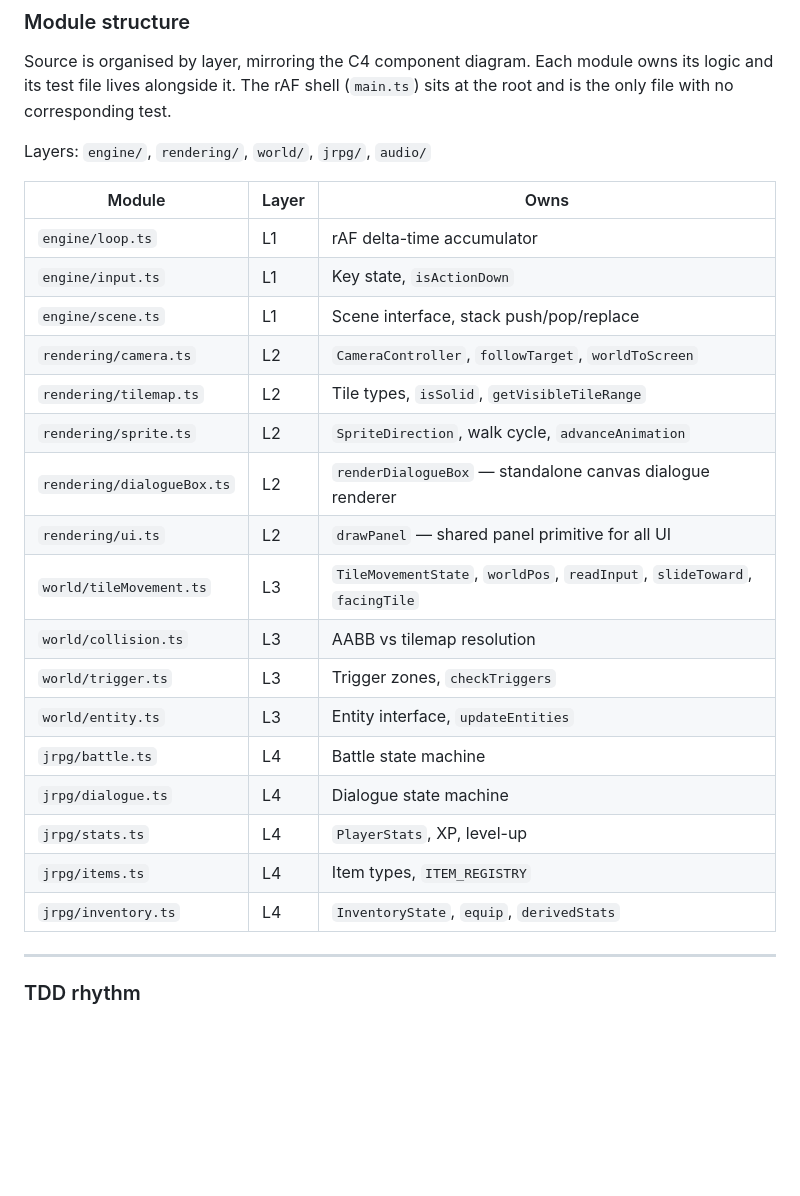
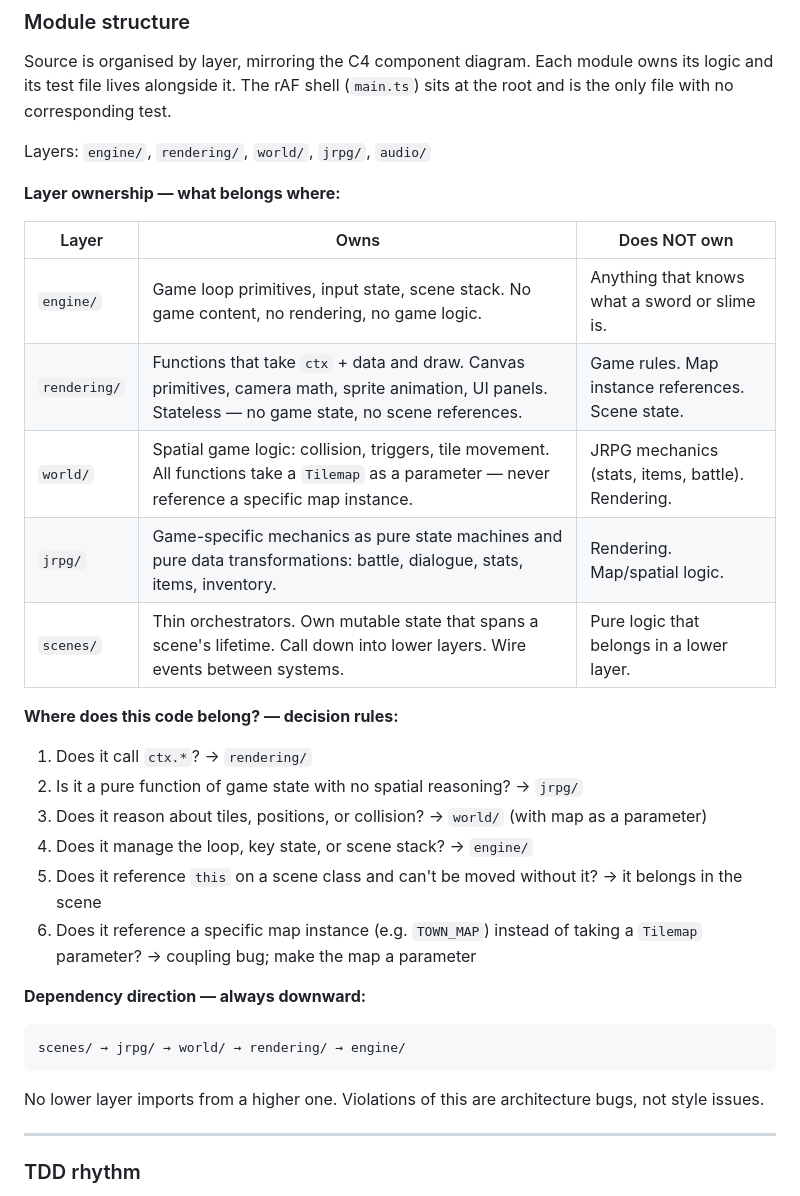
Before and after one commit to cbuchert/graham-jam, a Markdown page: documents/grand-plan.md, the part around the change. GitHub-like rendering; blank space fills up the shorter version.

Commit message:
docs: replace file table with durable architectural principles
File lists rot immediately. Replaced the module table with layer ownership
rules, a 'where does this belong?' decision tree, and a dependency direction
diagram. These describe why code lives where it does, not what the files
are currently called.

Made-with: Cursor

````diff
--- a/documents/grand-plan.md
+++ b/documents/grand-plan.md
@@ -348,25 +348,32 @@ Source is organised by layer, mirroring the C4 component diagram. Each module ow
 
 Layers: `engine/`, `rendering/`, `world/`, `jrpg/`, `audio/`
 
-| Module | Layer | Owns |
+**Layer ownership — what belongs where:**
+
+| Layer | Owns | Does NOT own |
 |---|---|---|
-| `engine/loop.ts` | L1 | rAF delta-time accumulator |
-| `engine/input.ts` | L1 | Key state, `isActionDown` |
-| `engine/scene.ts` | L1 | Scene interface, stack push/pop/replace |
-| `rendering/camera.ts` | L2 | `CameraController`, `followTarget`, `worldToScreen` |
-| `rendering/tilemap.ts` | L2 | Tile types, `isSolid`, `getVisibleTileRange` |
-| `rendering/sprite.ts` | L2 | `SpriteDirection`, walk cycle, `advanceAnimation` |
-| `rendering/dialogueBox.ts` | L2 | `renderDialogueBox` — standalone canvas dialogue renderer |
-| `rendering/ui.ts` | L2 | `drawPanel` — shared panel primitive for all UI |
-| `world/tileMovement.ts` | L3 | `TileMovementState`, `worldPos`, `readInput`, `slideToward`, `facingTile` |
-| `world/collision.ts` | L3 | AABB vs tilemap resolution |
-| `world/trigger.ts` | L3 | Trigger zones, `checkTriggers` |
-| `world/entity.ts` | L3 | Entity interface, `updateEntities` |
-| `jrpg/battle.ts` | L4 | Battle state machine |
-| `jrpg/dialogue.ts` | L4 | Dialogue state machine |
-| `jrpg/stats.ts` | L4 | `PlayerStats`, XP, level-up |
-| `jrpg/items.ts` | L4 | Item types, `ITEM_REGISTRY` |
-| `jrpg/inventory.ts` | L4 | `InventoryState`, `equip`, `derivedStats` |
+| `engine/` | Game loop primitives, input state, scene stack. No game content, no rendering, no game logic. | Anything that knows what a sword or slime is. |
+| `rendering/` | Functions that take `ctx` + data and draw. Canvas primitives, camera math, sprite animation, UI panels. Stateless — no game state, no scene references. | Game rules. Map instance references. Scene state. |
+| `world/` | Spatial game logic: collision, triggers, tile movement. All functions take a `Tilemap` as a parameter — never reference a specific map instance. | JRPG mechanics (stats, items, battle). Rendering. |
+| `jrpg/` | Game-specific mechanics as pure state machines and pure data transformations: battle, dialogue, stats, items, inventory. | Rendering. Map/spatial logic. |
+| `scenes/` | Thin orchestrators. Own mutable state that spans a scene's lifetime. Call down into lower layers. Wire events between systems. | Pure logic that belongs in a lower layer. |
+
+**Where does this code belong? — decision rules:**
+
+1. Does it call `ctx.*`? → `rendering/`
+2. Is it a pure function of game state with no spatial reasoning? → `jrpg/`
+3. Does it reason about tiles, positions, or collision? → `world/` (with map as a parameter)
+4. Does it manage the loop, key state, or scene stack? → `engine/`
+5. Does it reference `this` on a scene class and can't be moved without it? → it belongs in the scene
+6. Does it reference a specific map instance (e.g. `TOWN_MAP`) instead of taking a `Tilemap` parameter? → coupling bug; make the map a parameter
+
+**Dependency direction — always downward:**
+
+```
+scenes/ → jrpg/ → world/ → rendering/ → engine/
+```
+
+No lower layer imports from a higher one. Violations of this are architecture bugs, not style issues.
 
 ---
 
````
Also changed, not shown: agents.md (+1 -1 lines).
